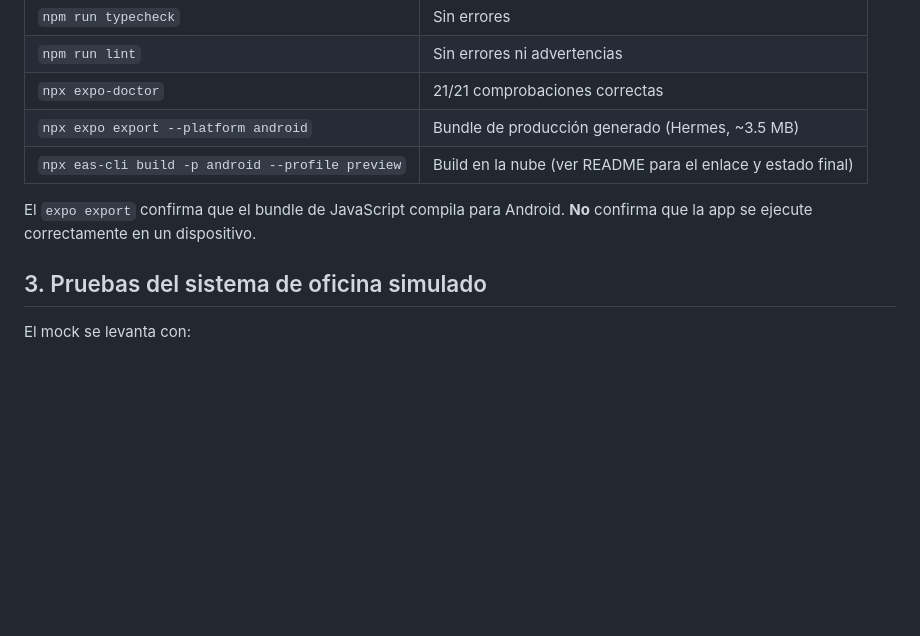
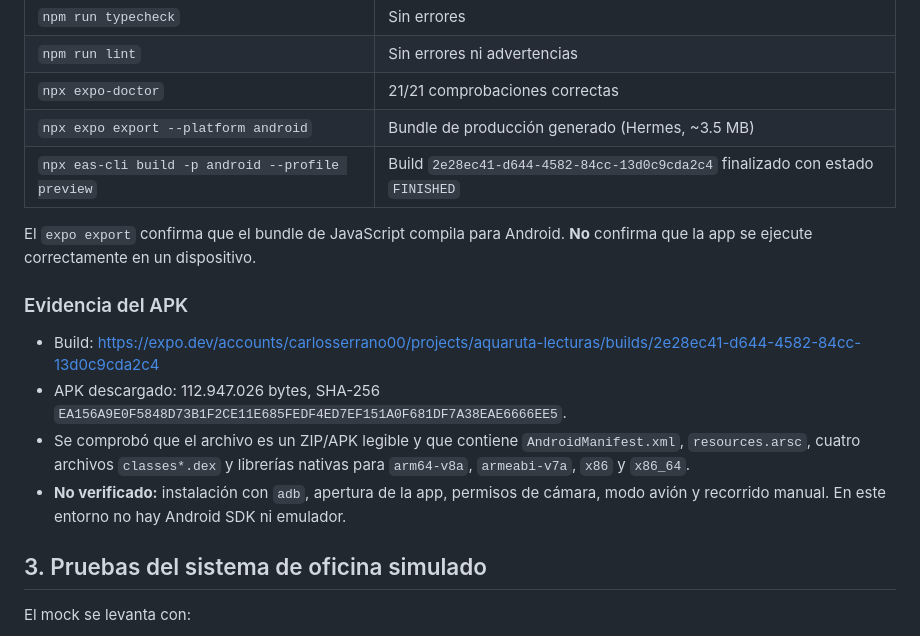
Before and after one commit to CarlosSerrano00/Prueba1, a Markdown page: docs/pruebas.md, the part around the change. Rendered like a GitHub page; blank space fills up the shorter version.

```diff
--- a/docs/pruebas.md
+++ b/docs/pruebas.md
@@ -104,9 +104,16 @@ Ejecutadas en este entorno:
 | `npm run lint` | Sin errores ni advertencias |
 | `npx expo-doctor` | 21/21 comprobaciones correctas |
 | `npx expo export --platform android` | Bundle de producción generado (Hermes, ~3.5 MB) |
-| `npx eas-cli build -p android --profile preview` | Build en la nube (ver README para el enlace y estado final) |
+| `npx eas-cli build -p android --profile preview` | Build `2e28ec41-d644-4582-84cc-13d0c9cda2c4` finalizado con estado `FINISHED` |
 
 El `expo export` confirma que el bundle de JavaScript compila para Android. **No** confirma que la app se ejecute correctamente en un dispositivo.
+
+### Evidencia del APK
+
+- Build: <https://expo.dev/accounts/carlosserrano00/projects/aquaruta-lecturas/builds/2e28ec41-d644-4582-84cc-13d0c9cda2c4>
+- APK descargado: 112.947.026 bytes, SHA-256 `EA156A9E0F5848D73B1F2CE11E685FEDF4ED7EF151A0F681DF7A38EAE6666EE5`.
+- Se comprobó que el archivo es un ZIP/APK legible y que contiene `AndroidManifest.xml`, `resources.arsc`, cuatro archivos `classes*.dex` y librerías nativas para `arm64-v8a`, `armeabi-v7a`, `x86` y `x86_64`.
+- **No verificado:** instalación con `adb`, apertura de la app, permisos de cámara, modo avión y recorrido manual. En este entorno no hay Android SDK ni emulador.
 
 ## 3. Pruebas del sistema de oficina simulado
 
```
Also changed, not shown: README.md (+10 -2 lines).
